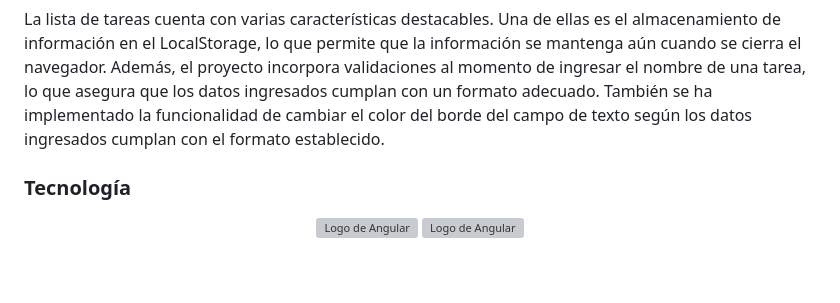
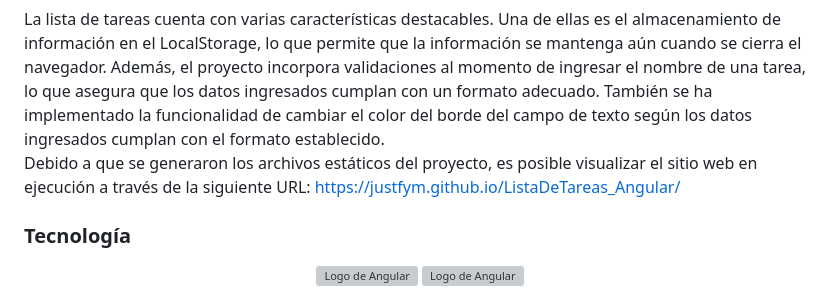
Before and after one commit to justFYM/ListaDeTareas_Angular, a Markdown page: README.md, the part around the change. Rendered like a GitHub page; blank space fills up the shorter version; grey boxes are pictures that could not be loaded.

Commit message:
Actualización 14.

```diff
--- a/README.md
+++ b/README.md
@@ -3,6 +3,8 @@
 Este proyecto fue realizado de forma autodidacta con la intención de profundizar en los conceptos principales de Angular, como los componentes, servicios, pipes y modelos. Para lograrlo, se desarrolló una lista de tareas ocupando la tecnología que ofrece Angular.
 
 La lista de tareas cuenta con varias características destacables. Una de ellas es el almacenamiento de información en el LocalStorage, lo que permite que la información se mantenga aún cuando se cierra el navegador. Además, el proyecto incorpora validaciones al momento de ingresar el nombre de una tarea, lo que asegura que los datos ingresados cumplan con un formato adecuado. También se ha implementado la funcionalidad de cambiar el color del borde del campo de texto según los datos ingresados cumplan con el formato establecido.
+Debido a que se generaron los archivos estáticos del proyecto, es posible visualizar el sitio web en ejecución a través de la siguiente URL: https://justfym.github.io/ListaDeTareas_Angular/
+
 
 ### Tecnología
 <p align="center">
```
